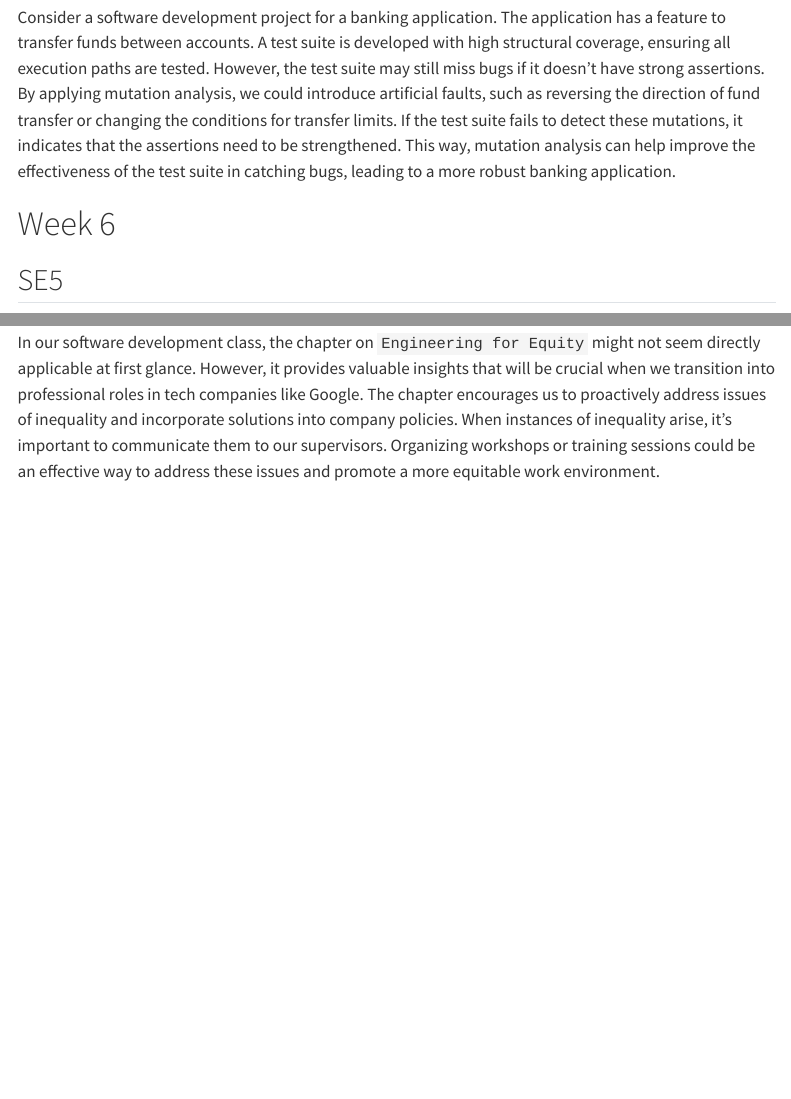
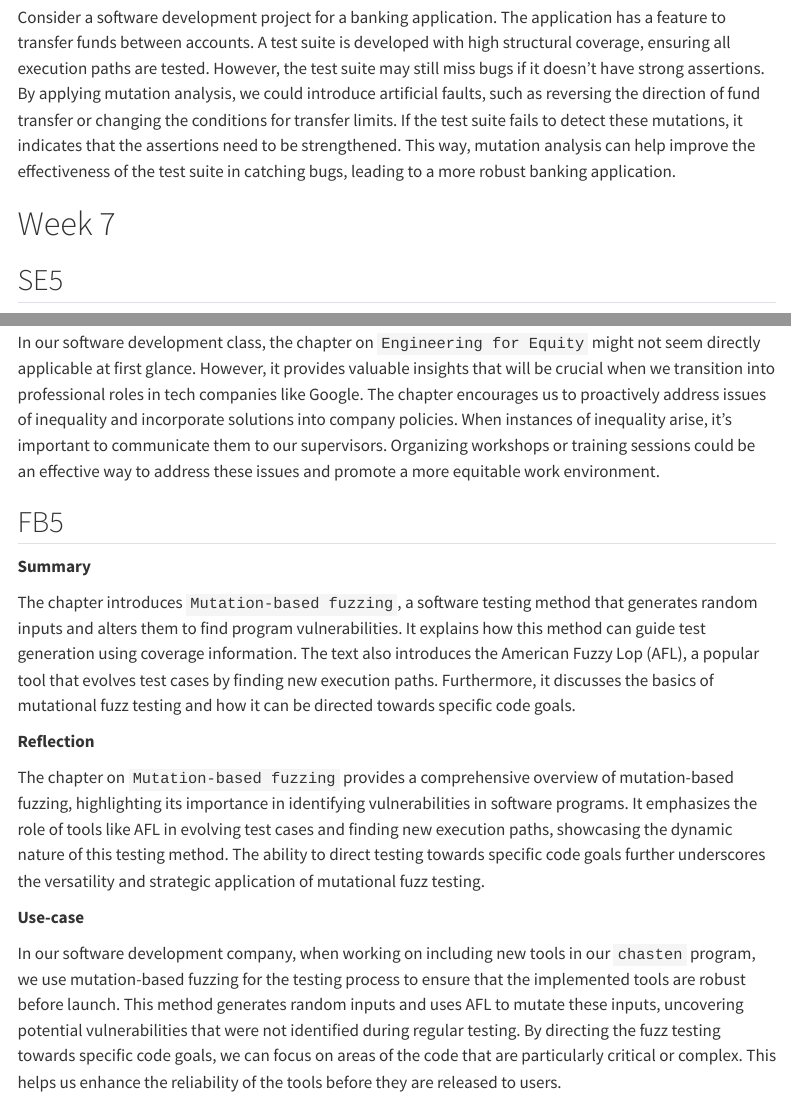
Before and after one commit to naboni07/Nabi_Blog_post, a Quarto document (index.qmd): the page in a window 1100 px wide, from 4890 px down, and a second part further down, joined at a grey line. Rendered offline with R 4.5, knitr and Pandoc in place of Quarto, with nearby package versions; menus at the side of the page are left out.

Commit message:
finished FB5

```diff
--- a/index.qmd
+++ b/index.qmd
@@ -134,7 +134,7 @@ Reading this chapter has made me realize the importance of thorough testing in s
 Consider a software development project for a banking application. The application has a feature to transfer funds between accounts. A test suite is developed with high structural coverage, ensuring all execution paths are tested. However, the test suite may still miss bugs if it doesn’t have strong assertions. By applying mutation analysis, we could introduce artificial faults, such as reversing the direction of fund transfer or changing the conditions for transfer limits. If the test suite fails to detect these mutations, it indicates that the assertions need to be strengthened. This way, mutation analysis can help improve the effectiveness of the test suite in catching bugs, leading to a more robust banking application.
 
 
-# Week 6
+# Week 7
 
 ## SE5
 
@@ -149,3 +149,17 @@ I find this chapter to be incredibly insightful. It not only highlights the syst
 **Use-case**
 
 In our software development class, the chapter on `Engineering for Equity` might not seem directly applicable at first glance. However, it provides valuable insights that will be crucial when we transition into professional roles in tech companies like Google. The chapter encourages us to proactively address issues of inequality and incorporate solutions into company policies. When instances of inequality arise, it’s important to communicate them to our supervisors. Organizing workshops or training sessions could be an effective way to address these issues and promote a more equitable work environment.
+
+## FB5
+
+**Summary**
+
+The chapter introduces `Mutation-based fuzzing`, a software testing method that generates random inputs and alters them to find program vulnerabilities. It explains how this method can guide test generation using coverage information. The text also introduces the American Fuzzy Lop (AFL), a popular tool that evolves test cases by finding new execution paths. Furthermore, it discusses the basics of mutational fuzz testing and how it can be directed towards specific code goals.
+
+**Reflection**
+
+The chapter on `Mutation-based fuzzing` provides a comprehensive overview of mutation-based fuzzing, highlighting its importance in identifying vulnerabilities in software programs. It emphasizes the role of tools like AFL in evolving test cases and finding new execution paths, showcasing the dynamic nature of this testing method. The ability to direct testing towards specific code goals further underscores the versatility and strategic application of mutational fuzz testing.
+
+**Use-case**
+
+In our software development company, when working on including new tools in our `chasten` program, we use mutation-based fuzzing for the testing process to ensure that the implemented tools are robust before launch. This method generates random inputs and uses AFL to mutate these inputs, uncovering potential vulnerabilities that were not identified during regular testing. By directing the fuzz testing towards specific code goals, we can focus on areas of the code that are particularly critical or complex. This helps us enhance the reliability of the tools before they are released to users.
```
Also changed, not shown: README.md, 3 other files.
